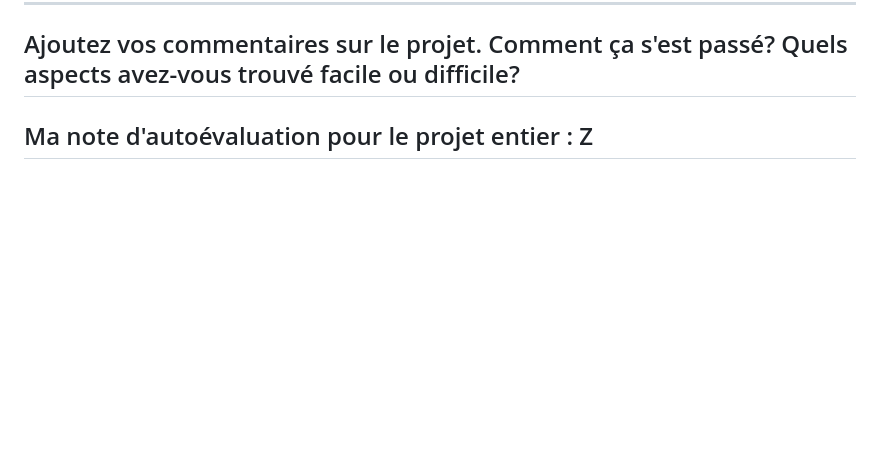
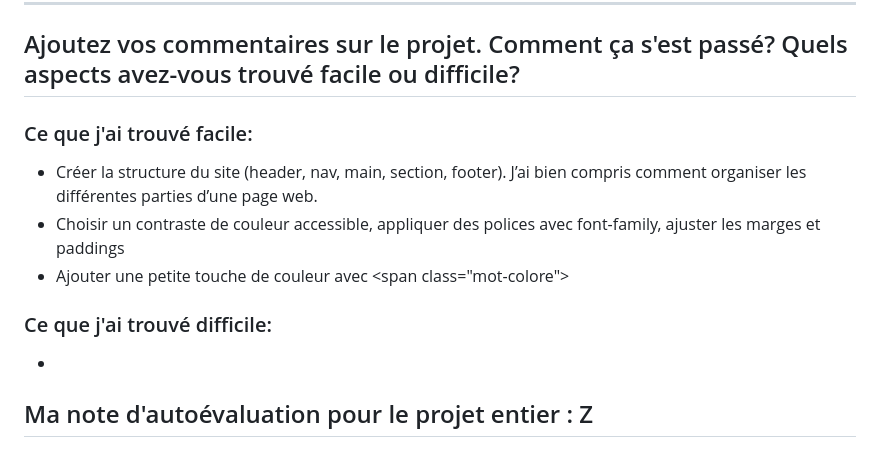
Before and after one commit to elatifir/tp3-formulaire-depart-2026, a Markdown page: README.md, the part around the change printed below. Rendered like a GitHub page; blank space fills up the shorter version.

```diff
--- a/README.md
+++ b/README.md
@@ -83,5 +83,10 @@ X sur 15
 ---
 
 ## Ajoutez vos commentaires sur le projet. Comment ça s'est passé? Quels aspects avez-vous trouvé facile ou difficile?
-
+### Ce que j'ai trouvé facile:
+- Créer la structure du site (header, nav, main, section, footer). J’ai bien compris comment organiser les différentes parties d’une page web.
+- Choisir un contraste de couleur accessible, appliquer des polices avec font-family, ajuster les marges et paddings
+- Ajouter une petite touche de couleur avec <span class="mot-colore"\>
+### Ce que j'ai trouvé difficile:
+-
 ## Ma note d'autoévaluation pour le projet entier : Z
```
Also changed, not shown: other parts of README.md (+7 -7 lines), images/Capture d’écran 2026-04-01 à 23.05.42.png (added), 2 other files.
